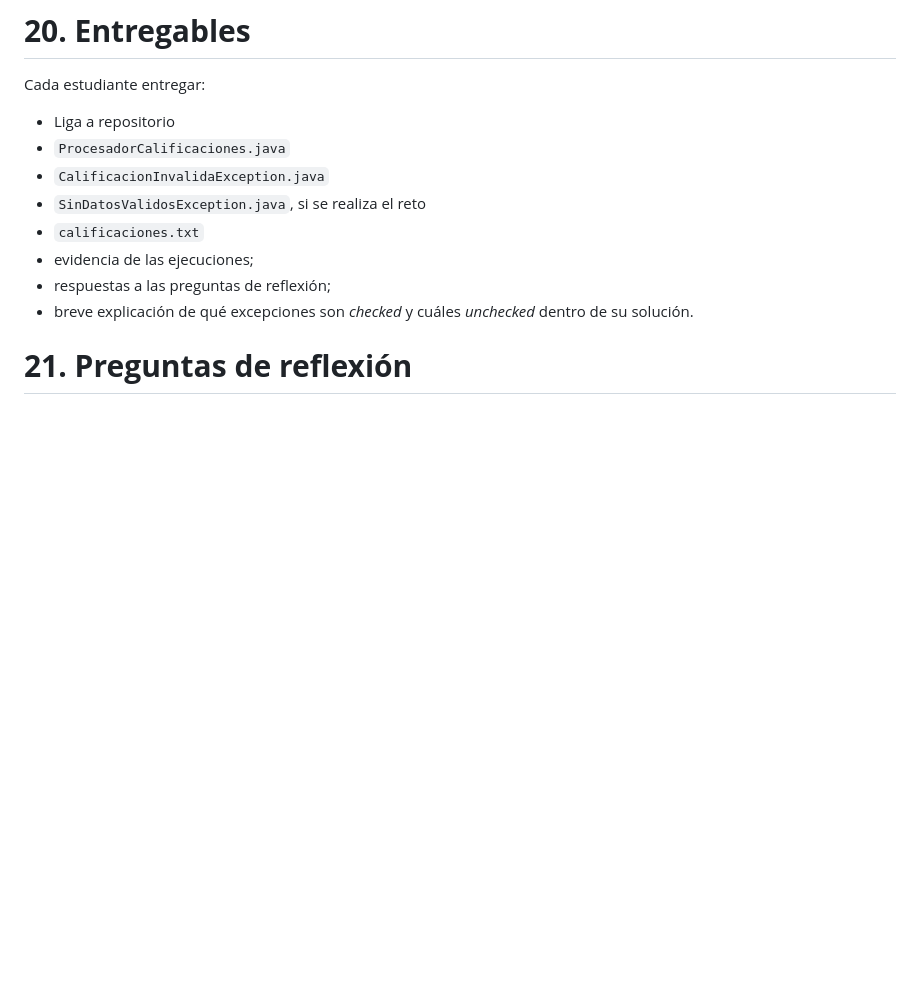
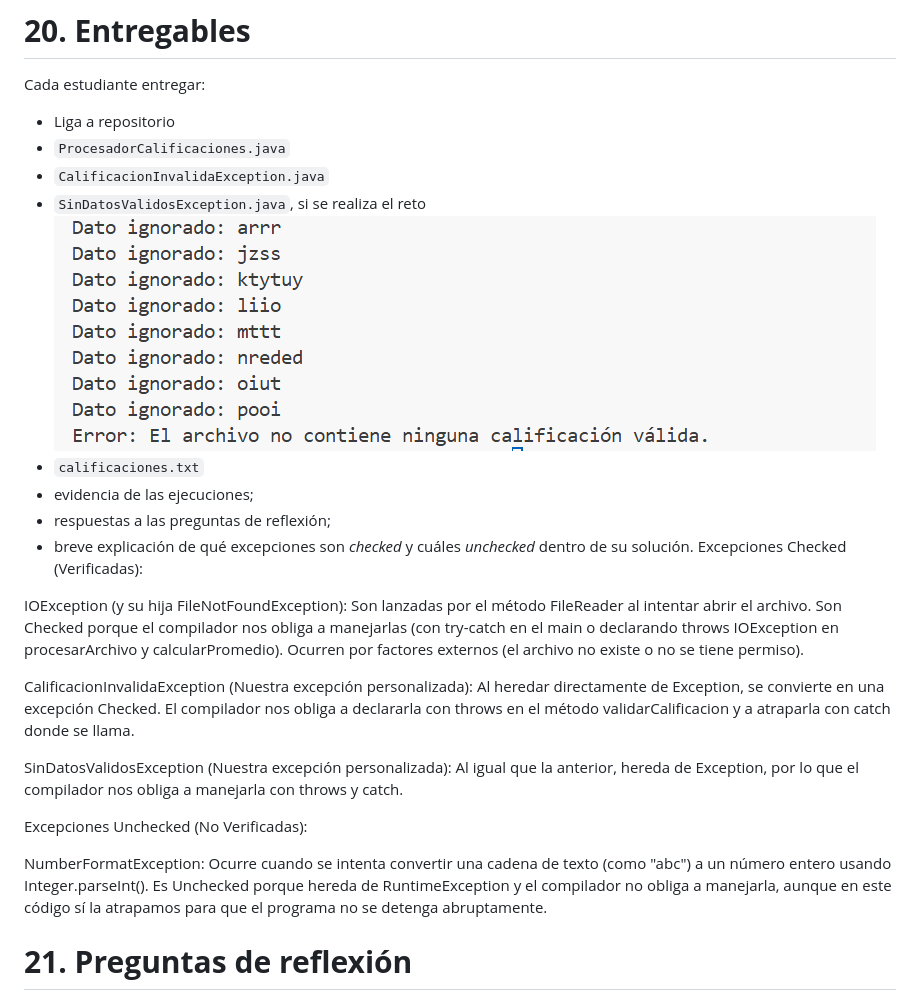
Before and after one commit to esteeff/practica-excepciones, a Markdown page: Manejo de excepciones en Java (1).md, the part around the change. Rendered like a GitHub page; pictures changed too: evidencia-ejecucion.png (added); blank space fills up the shorter version.

Commit message:
Agregue  README completo con preguntas de reflexion

```diff
--- a/Manejo de excepciones en Java (1).md
+++ b/Manejo de excepciones en Java (1).md
@@ -710,11 +710,22 @@ Cada estudiante entregar:
 * `ProcesadorCalificaciones.java`
 * `CalificacionInvalidaException.java`
 * `SinDatosValidosException.java`, si se realiza el reto
+![Evidencia de ejecución](evidencia-ejecucion.png)
 * `calificaciones.txt`
 * evidencia de las ejecuciones;
 * respuestas a las preguntas de reflexión;
 * breve explicación de qué excepciones son *checked* y cuáles *unchecked* dentro de su solución.
+Excepciones Checked (Verificadas):
 
+IOException (y su hija FileNotFoundException): Son lanzadas por el método FileReader al intentar abrir el archivo. Son Checked porque el compilador nos obliga a manejarlas (con try-catch en el main o declarando throws IOException en procesarArchivo y calcularPromedio). Ocurren por factores externos (el archivo no existe o no se tiene permiso).
+
+CalificacionInvalidaException (Nuestra excepción personalizada): Al heredar directamente de Exception, se convierte en una excepción Checked. El compilador nos obliga a declararla con throws en el método validarCalificacion y a atraparla con catch donde se llama.
+
+SinDatosValidosException (Nuestra excepción personalizada): Al igual que la anterior, hereda de Exception, por lo que el compilador nos obliga a manejarla con throws y catch.
+
+Excepciones Unchecked (No Verificadas):
+
+NumberFormatException: Ocurre cuando se intenta convertir una cadena de texto (como "abc") a un número entero usando Integer.parseInt(). Es Unchecked porque hereda de RuntimeException y el compilador no obliga a manejarla, aunque en este código sí la atrapamos para que el programa no se detenga abruptamente.
 # **21\. Preguntas de reflexión**
 
 1. ¿Qué diferencia existe entre lanzar y capturar una excepción?
```
Also changed, not shown: 5 other files.
